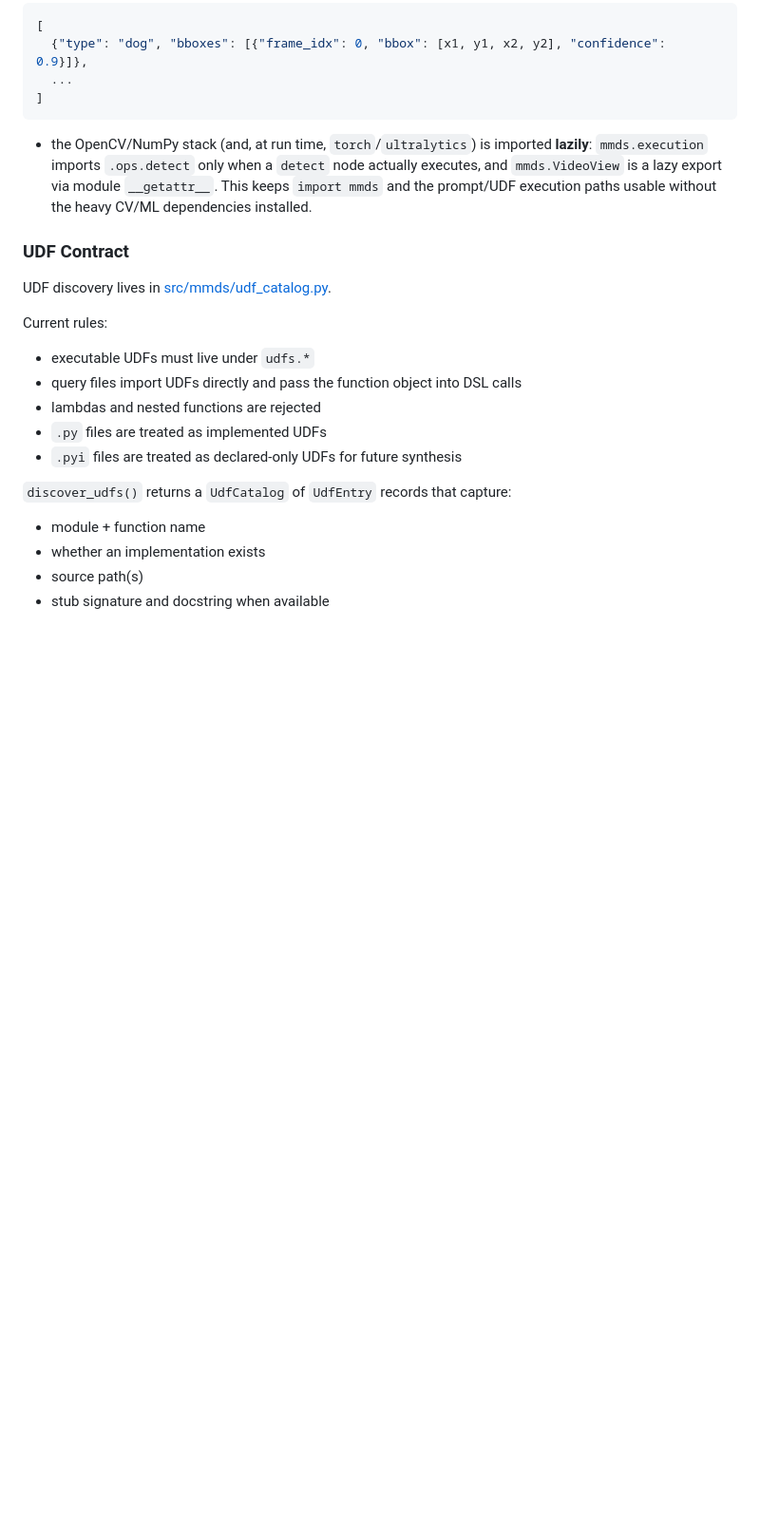
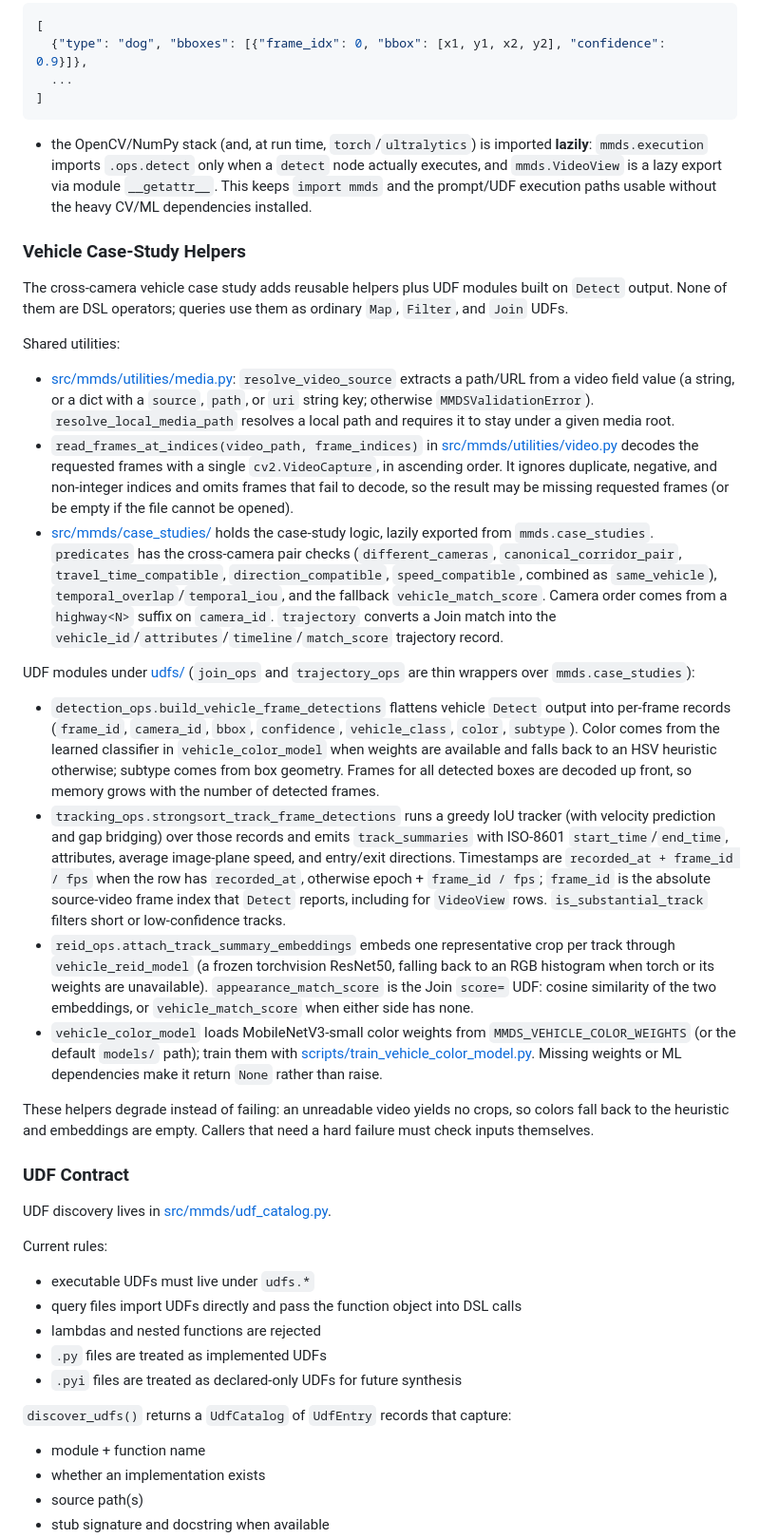
Before and after one commit to chanwutk/mmds, a Markdown page: DESIGN.md, the part around the change. Shown at 95% size. Rendered like a GitHub page; blank space fills up the shorter version.

Commit message:
Document the vehicle case-study helpers in DESIGN.md
Describe the media helpers, read_frames_at_indices, mmds.case_studies, and
the detection/tracking/re-ID/color UDF modules as they currently behave,
including the absolute-frame timestamp rule and the degrade-instead-of-fail
behavior.

Co-Authored-By: Claude Opus 5.5 <noreply@anthropic.com>

```diff
--- a/DESIGN.md
+++ b/DESIGN.md
@@ -361,6 +361,66 @@ Design rules:
 
 - the OpenCV/NumPy stack (and, at run time, `torch`/`ultralytics`) is imported **lazily**: `mmds.execution` imports `.ops.detect` only when a `detect` node actually executes, and `mmds.VideoView` is a lazy export via module `__getattr__`. This keeps `import mmds` and the prompt/UDF execution paths usable without the heavy CV/ML dependencies installed.
 
+### Vehicle Case-Study Helpers
+
+The cross-camera vehicle case study adds reusable helpers plus UDF modules
+built on `Detect` output. None of them are DSL operators; queries use them as
+ordinary `Map`, `Filter`, and `Join` UDFs.
+
+Shared utilities:
+
+- [src/mmds/utilities/media.py](src/mmds/utilities/media.py):
+  `resolve_video_source` extracts a path/URL from a video field value (a string,
+  or a dict with a `source`, `path`, or `uri` string key; otherwise
+  `MMDSValidationError`). `resolve_local_media_path` resolves a local path and
+  requires it to stay under a given media root.
+- `read_frames_at_indices(video_path, frame_indices)` in
+  [src/mmds/utilities/video.py](src/mmds/utilities/video.py) decodes the
+  requested frames with a single `cv2.VideoCapture`, in ascending order. It
+  ignores duplicate, negative, and non-integer indices and omits frames that
+  fail to decode, so the result may be missing requested frames (or be empty if
+  the file cannot be opened).
+- [src/mmds/case_studies/](src/mmds/case_studies/) holds the case-study logic,
+  lazily exported from `mmds.case_studies`. `predicates` has the cross-camera
+  pair checks (`different_cameras`, `canonical_corridor_pair`,
+  `travel_time_compatible`, `direction_compatible`, `speed_compatible`, combined
+  as `same_vehicle`), `temporal_overlap`/`temporal_iou`, and the fallback
+  `vehicle_match_score`. Camera order comes from a `highway<N>` suffix on
+  `camera_id`. `trajectory` converts a Join match into the
+  `vehicle_id`/`attributes`/`timeline`/`match_score` trajectory record.
+
+UDF modules under [udfs/](udfs/) (`join_ops` and `trajectory_ops` are thin
+wrappers over `mmds.case_studies`):
+
+- `detection_ops.build_vehicle_frame_detections` flattens vehicle `Detect`
+  output into per-frame records (`frame_id`, `camera_id`, `bbox`, `confidence`,
+  `vehicle_class`, `color`, `subtype`). Color comes from the learned classifier
+  in `vehicle_color_model` when weights are available and falls back to an HSV
+  heuristic otherwise; subtype comes from box geometry. Frames for all detected
+  boxes are decoded up front, so memory grows with the number of detected
+  frames.
+- `tracking_ops.strongsort_track_frame_detections` runs a greedy IoU tracker
+  (with velocity prediction and gap bridging) over those records and emits
+  `track_summaries` with ISO-8601 `start_time`/`end_time`, attributes, average
+  image-plane speed, and entry/exit directions. Timestamps are
+  `recorded_at + frame_id / fps` when the row has `recorded_at`, otherwise
+  epoch + `frame_id / fps`; `frame_id` is the absolute source-video frame index
+  that `Detect` reports, including for `VideoView` rows.
+  `is_substantial_track` filters short or low-confidence tracks.
+- `reid_ops.attach_track_summary_embeddings` embeds one representative crop per
+  track through `vehicle_reid_model` (a frozen torchvision ResNet50, falling back
+  to an RGB histogram when torch or its weights are unavailable).
+  `appearance_match_score` is the Join `score=` UDF: cosine similarity of the two
+  embeddings, or `vehicle_match_score` when either side has none.
+- `vehicle_color_model` loads MobileNetV3-small color weights from
+  `MMDS_VEHICLE_COLOR_WEIGHTS` (or the default `models/` path); train them with
+  [scripts/train_vehicle_color_model.py](scripts/train_vehicle_color_model.py).
+  Missing weights or ML dependencies make it return `None` rather than raise.
+
+These helpers degrade instead of failing: an unreadable video yields no crops,
+so colors fall back to the heuristic and embeddings are empty. Callers that need
+a hard failure must check inputs themselves.
+
 ### UDF Contract
 
 UDF discovery lives in [src/mmds/udf_catalog.py](/Users/chanwutk/Documents/mmds/src/mmds/udf_catalog.py).
```
